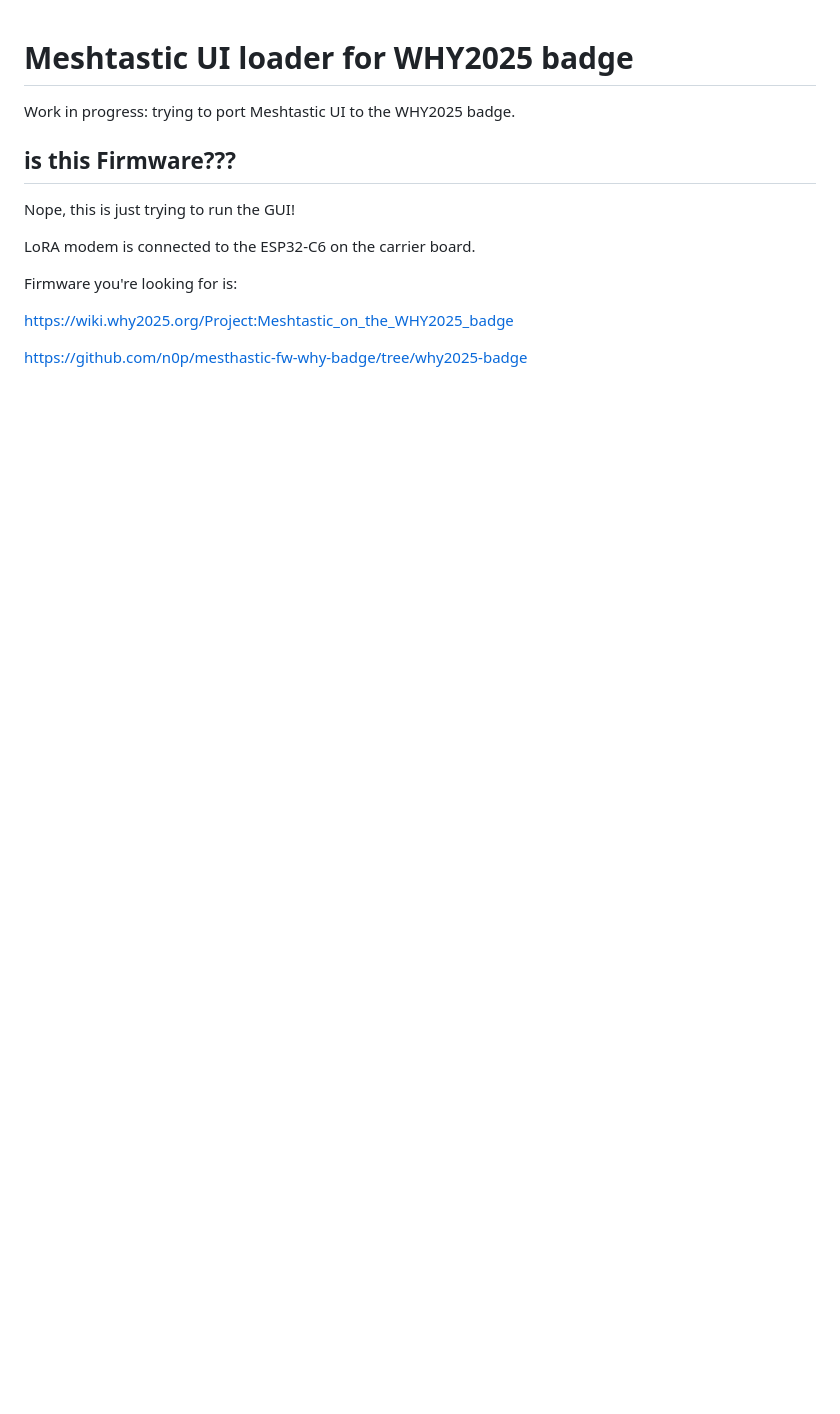
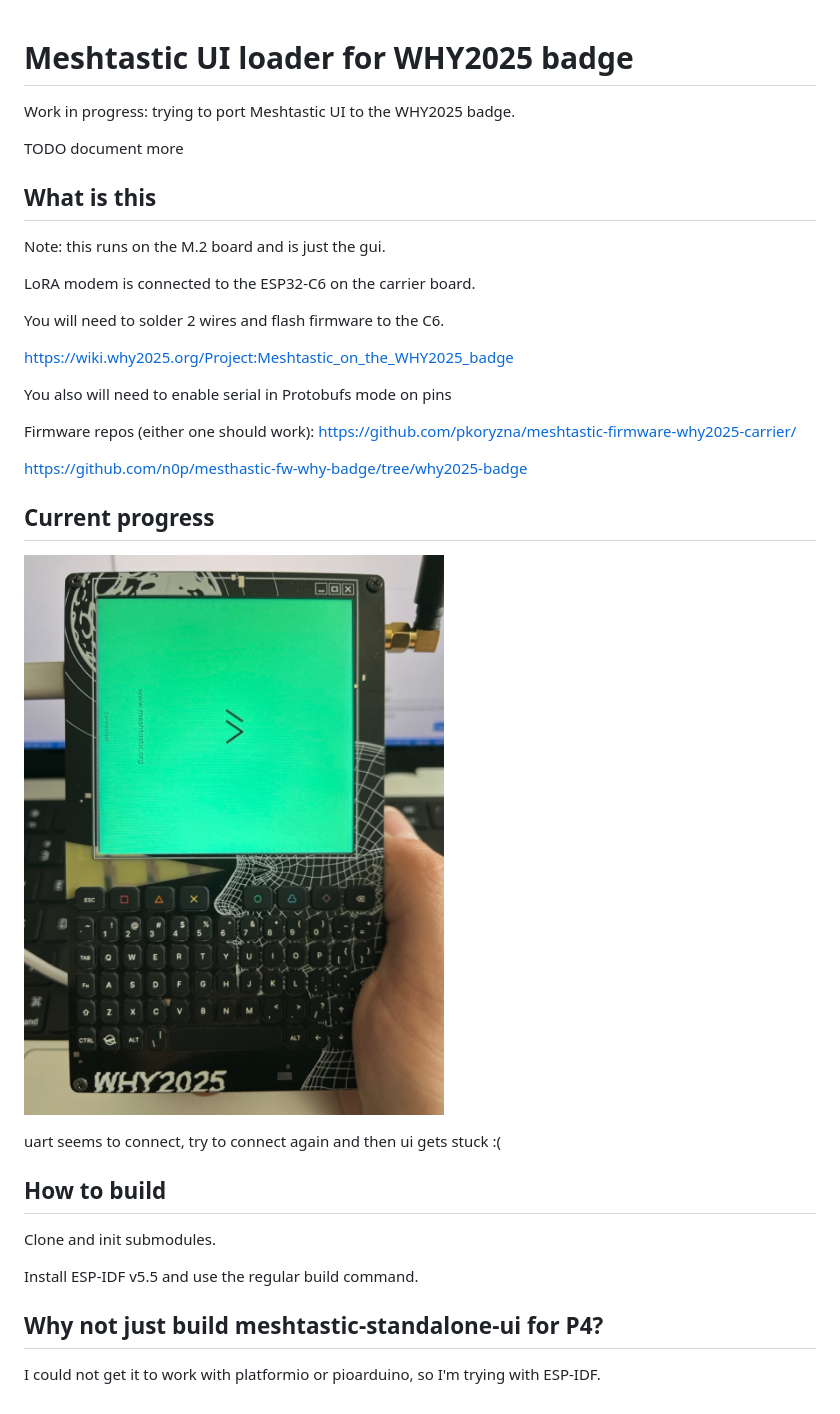
Before and after one commit to pkoryzna/meshtastic-ui-why-m2, a Markdown page: README.md, the part around the change. GitHub-like rendering; pictures changed too: doc/ui_stuck.jpeg (added); blank space fills up the shorter version.

Commit message:
briefly document efforts so far

```diff
--- a/README.md
+++ b/README.md
@@ -2,15 +2,37 @@
 
 Work in progress: trying to port Meshtastic UI to the WHY2025 badge.
 
-## is this Firmware???
+TODO document more
 
-Nope, this is just trying to run the GUI!
+## What is this
+
+Note: this runs on the M.2 board and is just the gui.
 
 LoRA modem is connected to the ESP32-C6 on the carrier board.
 
-
-Firmware you're looking for is:
+You will need to solder 2 wires and flash firmware to the C6.
 
 https://wiki.why2025.org/Project:Meshtastic_on_the_WHY2025_badge
 
+You also will need to enable serial in Protobufs mode on pins
+
+Firmware repos (either one should work):
+https://github.com/pkoryzna/meshtastic-firmware-why2025-carrier/
+
 https://github.com/n0p/mesthastic-fw-why-badge/tree/why2025-badge
+
+## Current progress
+
+![meshtastic ui stuck and rotated wrong](doc/ui_stuck.jpeg)
+
+uart seems to connect, try to connect again and then ui gets stuck :(
+
+## How to build
+
+Clone and init submodules.
+
+Install ESP-IDF v5.5 and use the regular build command.
+
+## Why not just build meshtastic-standalone-ui for P4?
+
+I could not get it to work with platformio or pioarduino, so I'm trying with ESP-IDF.
```
